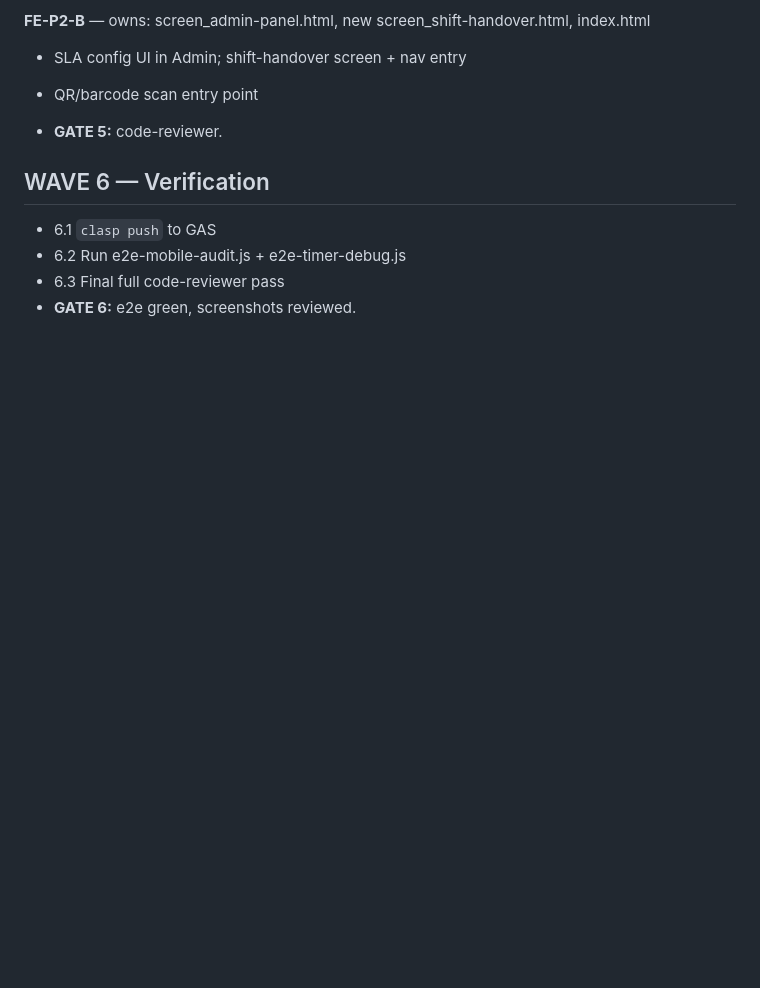
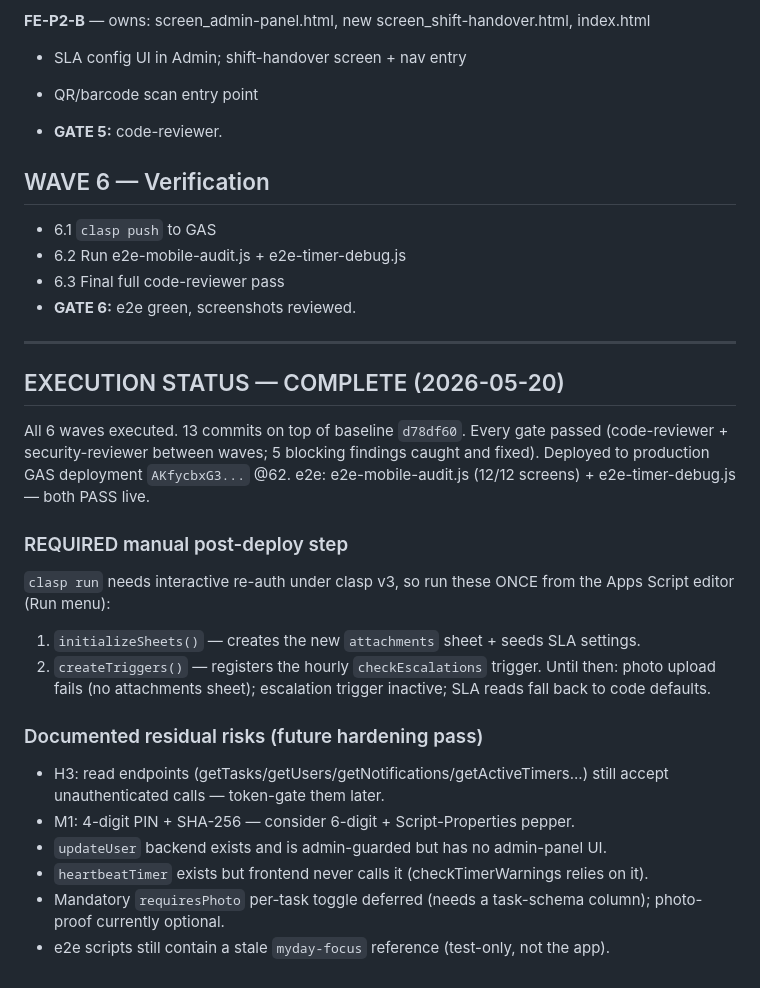
Before and after one commit to packmastersmumbai/dwm, a Markdown page: AUDIT-REMEDIATION-PLAN.md, the part around the change. Drawn GitHub-style; blank space fills up the shorter version.

Commit message:
docs: mark audit remediation complete — deployed @62, e2e green

```diff
--- a/AUDIT-REMEDIATION-PLAN.md
+++ b/AUDIT-REMEDIATION-PLAN.md
@@ -86,3 +86,30 @@ screen_daily-plan.html, screen_reports-kpi.html, screen_notifications.html
 - 6.2 Run e2e-mobile-audit.js + e2e-timer-debug.js
 - 6.3 Final full code-reviewer pass
 - **GATE 6:** e2e green, screenshots reviewed.
+
+---
+
+## EXECUTION STATUS — COMPLETE (2026-05-20)
+
+All 6 waves executed. 13 commits on top of baseline `d78df60`. Every gate passed
+(code-reviewer + security-reviewer between waves; 5 blocking findings caught and fixed).
+Deployed to production GAS deployment `AKfycbxG3...` @62.
+e2e: e2e-mobile-audit.js (12/12 screens) + e2e-timer-debug.js — both PASS live.
+
+### REQUIRED manual post-deploy step
+`clasp run` needs interactive re-auth under clasp v3, so run these ONCE from the
+Apps Script editor (Run menu):
+1. `initializeSheets()` — creates the new `attachments` sheet + seeds SLA settings.
+2. `createTriggers()` — registers the hourly `checkEscalations` trigger.
+Until then: photo upload fails (no attachments sheet); escalation trigger inactive;
+SLA reads fall back to code defaults.
+
+### Documented residual risks (future hardening pass)
+- H3: read endpoints (getTasks/getUsers/getNotifications/getActiveTimers...) still
+  accept unauthenticated calls — token-gate them later.
+- M1: 4-digit PIN + SHA-256 — consider 6-digit + Script-Properties pepper.
+- `updateUser` backend exists and is admin-guarded but has no admin-panel UI.
+- `heartbeatTimer` exists but frontend never calls it (checkTimerWarnings relies on it).
+- Mandatory `requiresPhoto` per-task toggle deferred (needs a task-schema column);
+  photo-proof currently optional.
+- e2e scripts still contain a stale `myday-focus` reference (test-only, not the app).
```
